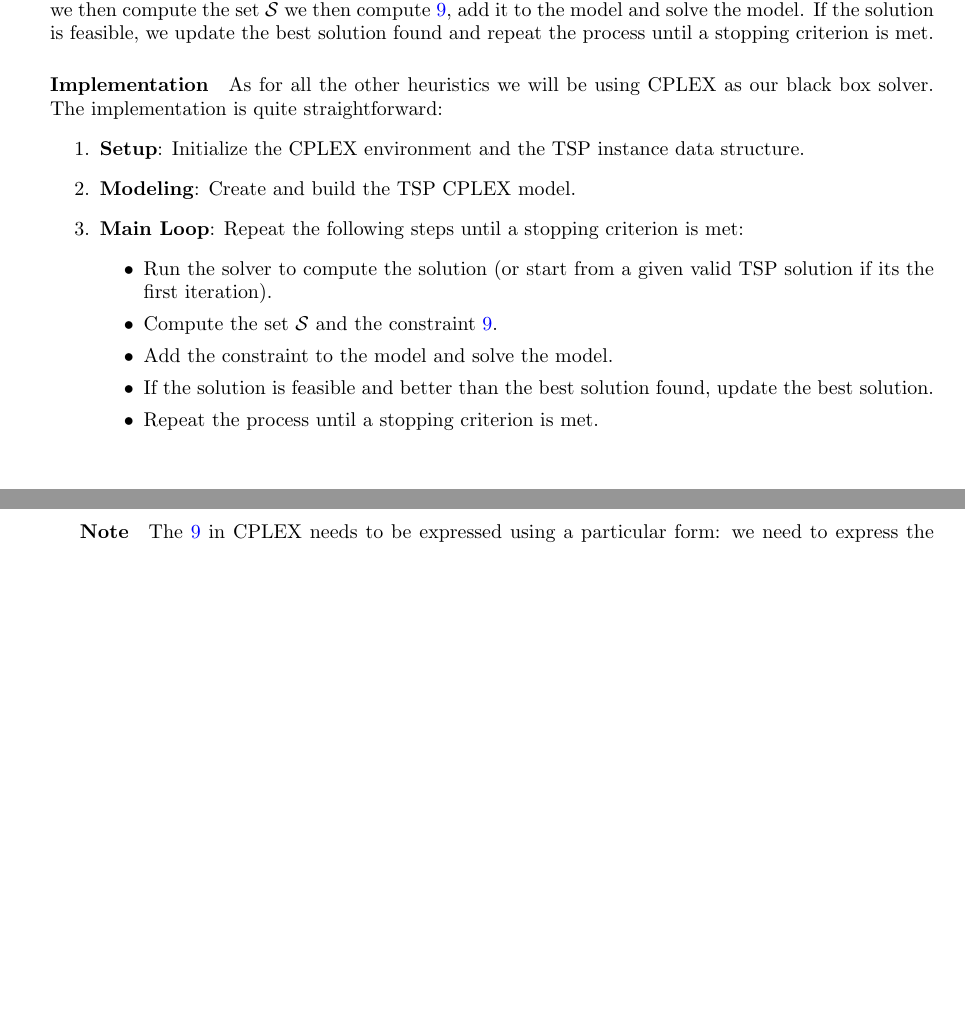
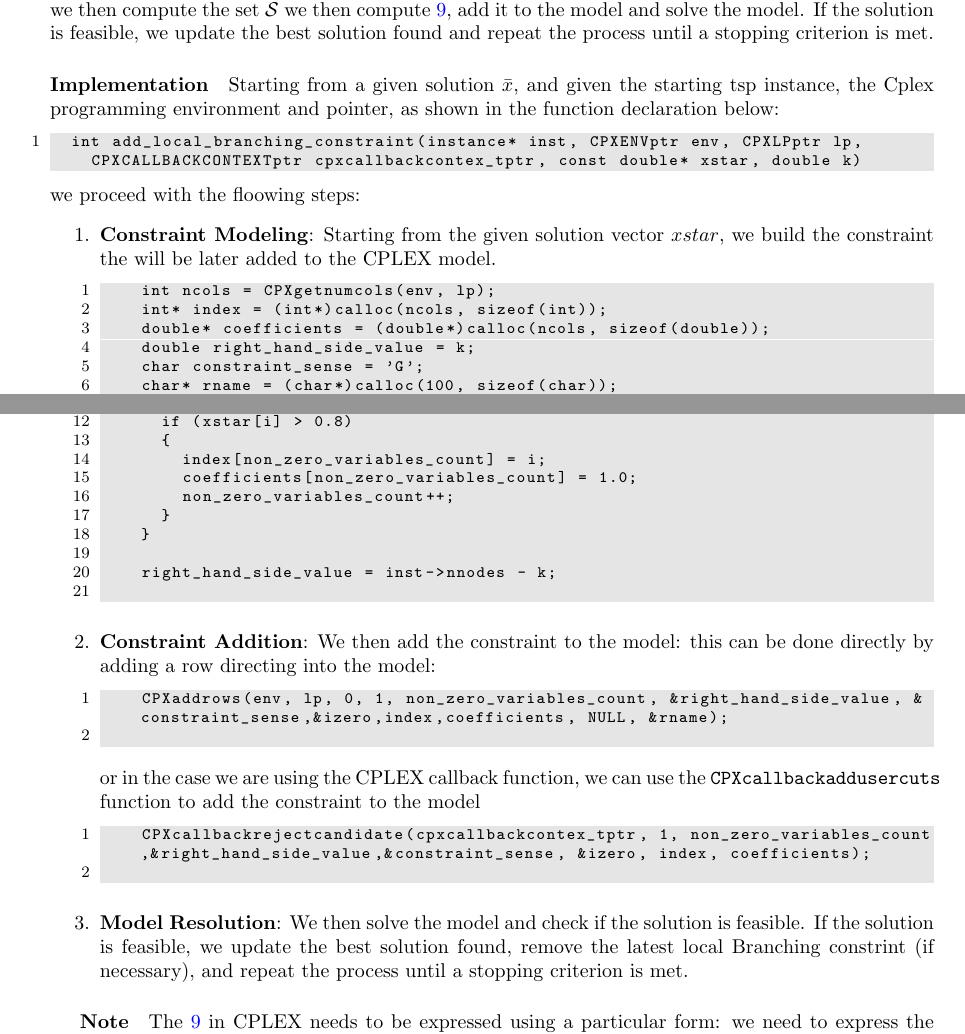
Before and after one commit to yfbenkhalifa/TSP-Optimization-solvers, a LaTeX document (report/main.tex): two parts of pages 14 and 15 of 19 before the commit and two parts of pages 15 and 16 of 20 after it, joined at a grey line, cut so that both start at the same text, the shorter picture padded with empty space. The pictures show the PDF file report/main.pdf that the author committed with the source.

Commit message:
Update report to include detailed descriptions of Metaheuristics and Mathheuristics for TSP

```diff
--- a/report/main.tex
+++ b/report/main.tex
@@ -810,20 +868,47 @@ At each iteration, we then compute the set $\mathcal{S}$ we then compute \ref{eq
 If the solution is feasible, we update the best solution found and repeat the process until a stopping criterion is met.
 
 \paragraph{Implementation}
-As for all the other heuristics we will be using CPLEX as our black box solver.
-The implementation is quite straightforward:
+Starting from a given solution $\bar{x}$, and given the starting tsp instance, the Cplex programming environment and pointer, as shown in the function declaration below:
+\begin{lstlisting}
+	int add_local_branching_constraint(instance* inst, CPXENVptr env, CPXLPptr lp,CPXCALLBACKCONTEXTptr cpxcallbackcontex_tptr, const double* xstar, double k)
+\end{lstlisting}
+we proceed with the floowing steps:
 \begin{enumerate}
-	\item \textbf{Setup}: Initialize the CPLEX environment and the TSP instance data structure.
-	\item \textbf{Modeling}: Create and build the TSP CPLEX model.
-	\item \textbf{Main Loop}: Repeat the following steps until a stopping criterion is met:
-	      \begin{itemize}
-				\item Run the solver to compute the solution (or start from a given valid TSP solution if its the first iteration).
-				\item Compute the set $\mathcal{S}$ and the constraint \ref{eq:local_branching_constraint}.
-				\item Add the constraint to the model and solve the model.
-				\item If the solution is feasible and better than the best solution found, update the best solution.
-				\item Repeat the process until a stopping criterion is met.
-	      \end{itemize}
+	\item \textbf{Constraint Modeling}: Starting from the given solution vector $xstar$, we build the constraint the will be later added to the CPLEX model.
+	\begin{lstlisting}
+		int ncols = CPXgetnumcols(env, lp);
+		int* index = (int*)calloc(ncols, sizeof(int));
+		double* coefficients = (double*)calloc(ncols, sizeof(double));
+		double right_hand_side_value = k;
+		char constraint_sense = 'G';
+		char* rname = (char*)calloc(100, sizeof(char));
+		sprintf(rname, "local_branching_constraint");
+
+		int non_zero_variables_count = 0;
+		for (int i = 0; i < ncols; i++)
+		{
+			if (xstar[i] > 0.8)
+			{
+				index[non_zero_variables_count] = i;
+				coefficients[non_zero_variables_count] = 1.0;
+				non_zero_variables_count++;
+			}
+		}
+
+		right_hand_side_value = inst->nnodes - k;
+	\end{lstlisting}
+	\item \textbf{Constraint Addition}: We then add the constraint to the model: this can be done directly by adding a row directing into the model:
+	\begin{lstlisting}
+		CPXaddrows(env, lp, 0, 1, non_zero_variables_count, &right_hand_side_value, &constraint_sense,&izero,index,coefficients, NULL, &rname);
+	\end{lstlisting}
+	or in the case we are using the CPLEX callback function, we can use the \texttt{CPXcallbackaddusercuts} function to add the constraint to the model
+	\begin{lstlisting}
+		CPXcallbackrejectcandidate(cpxcallbackcontex_tptr, 1, non_zero_variables_count,&right_hand_side_value,&constraint_sense, &izero, index, coefficients);
+	\end{lstlisting}
+	\item \textbf{Model Resolution}: We then solve the model and check if the solution is feasible. If the solution is feasible, we update the best solution found,
+	remove the latest local Branching constrint (if necessary), and repeat the process until a stopping criterion is met.
 \end{enumerate}
+
 \subparagraph{Note}
 The \ref{eq:local_branching_constraint} in CPLEX needs to be expressed using a particular form: we need to express the constraint
 to be expressed as an inequality of the form $Ax \leq b$, where $A$ is a matrix of coefficients, $x$ is the vector of variables and $b$ is the right-hand side of the inequality.
```
Also changed, not shown: report/main.pdf, report/main.tex (64 more changed lines), 1 other file.
